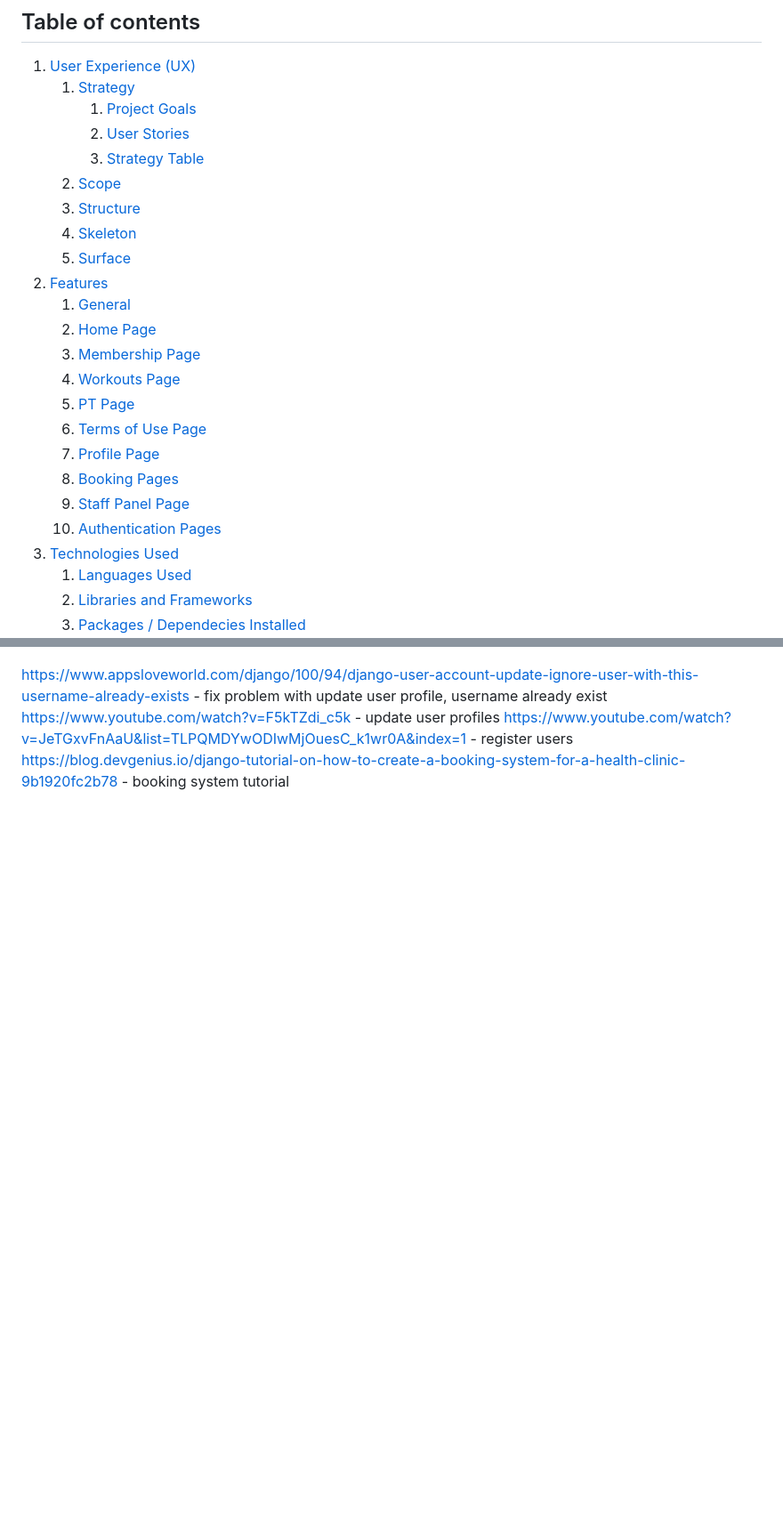
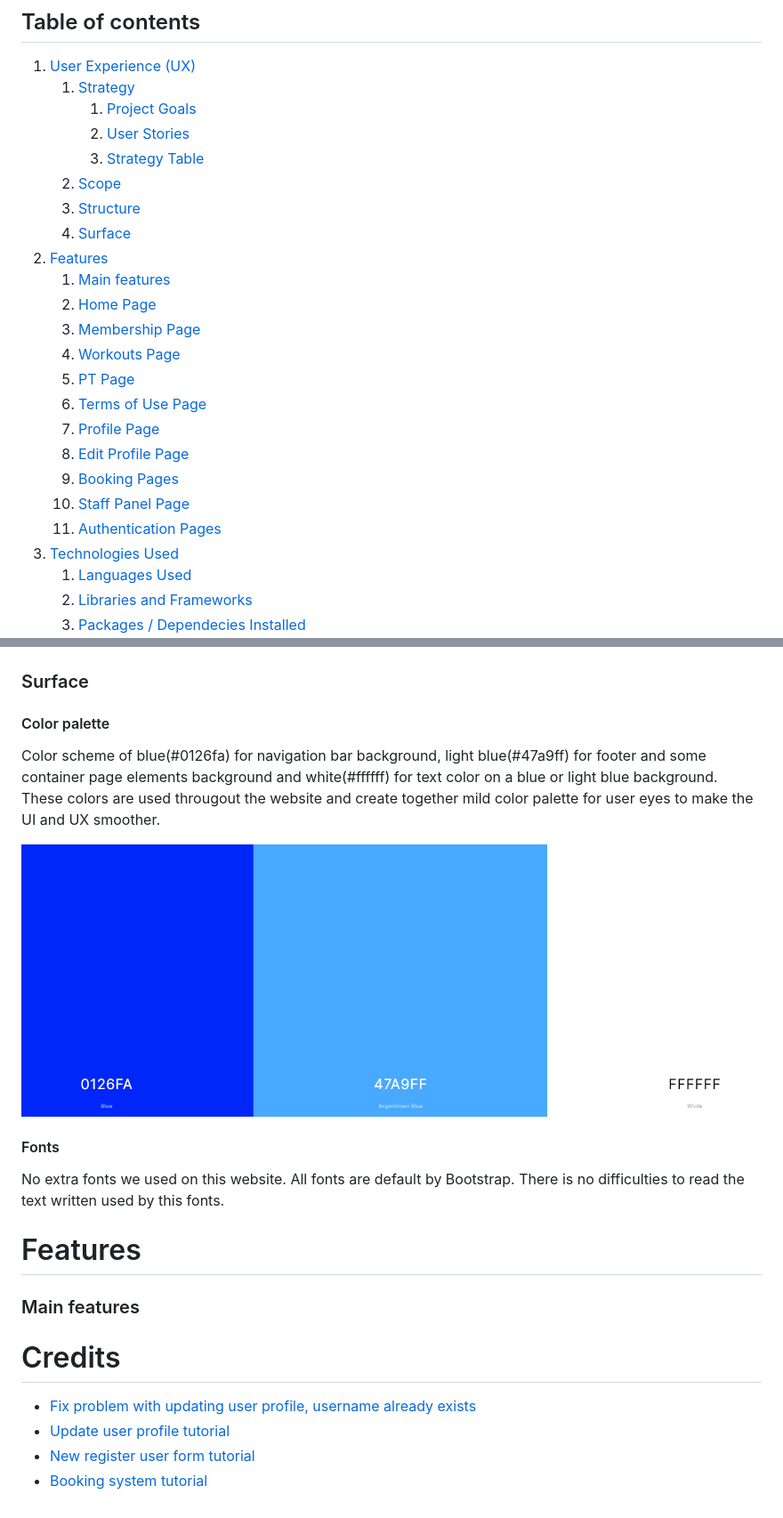
Before and after one commit to GenaGrig/genstar-fitness, a Markdown page: README.md, 2 parts joined by grey strips. Shown: that part at 89% size. Drawn GitHub-style; pictures changed too: media/screenshots/color-palette.PNG (added); blank space fills up the shorter version.

Commit message:
Add: README.md part 1 ready

```diff
--- a/README.md
+++ b/README.md
@@ -18,19 +18,19 @@ Github repository you can find here - [Github repo](https://github.com/GenaGrig/
         3. [Strategy Table](#strategy-table)
     2. [Scope](#scope)
     3. [Structure](#structure)
-    4. [Skeleton](#skeleton)
-    5. [Surface](#surface)
+    4. [Surface](#surface)
 2. [Features](#features)
-    1. [General](#general)
+    1. [Main features](#main-features)
     2. [Home Page](#home-page)
     3. [Membership Page](#membership-page)
     4. [Workouts Page](#workouts-page)
     5. [PT Page](#personal-trainer-page)
     6. [Terms of Use Page](#terms-of-use-page)
     7. [Profile Page](#profile-page)
-    8. [Booking Pages](#booking-pages)
-    9. [Staff Panel Page](#delete-reply-page)
-    10. [Authentication Pages](#authentication-pages)
+    8. [Edit Profile Page](#edit-profile-page)
+    9. [Booking Pages](#booking-pages)
+    10. [Staff Panel Page](#delete-reply-page)
+    11. [Authentication Pages](#authentication-pages)
 3. [Technologies Used](#technologies-used)
     1. [Languages Used](#languages-used)
     2. [Libraries and Frameworks](#languages-and-frameworks)
@@ -108,7 +108,33 @@ Based on stategy table, not all the features will be implemented in the first de
 
 ![Structure of the Genstar Fitness website](/media/screenshots/genstar-fitness-structure.png)
 
-https://www.appsloveworld.com/django/100/94/django-user-account-update-ignore-user-with-this-username-already-exists - fix problem with update user profile, username already exist
-https://www.youtube.com/watch?v=F5kTZdi_c5k - update user profiles
-https://www.youtube.com/watch?v=JeTGxvFnAaU&list=TLPQMDYwODIwMjOuesC_k1wr0A&index=1 - register users
-https://blog.devgenius.io/django-tutorial-on-how-to-create-a-booking-system-for-a-health-clinic-9b1920fc2b78 - booking system tutorial
+### Surface
+
+#### Color palette
+
+Color scheme of blue(#0126fa) for navigation bar background, light blue(#47a9ff) for footer and some container page elements background and white(#ffffff) for text color on a blue or light blue background. These colors are used througout the website and create together mild color palette for user eyes to make the UI and UX smoother.
+
+![Screenshot of color palette for website](/media/screenshots/color-palette.PNG)
+
+#### Fonts
+
+No extra fonts we used on this website. All fonts are default by Bootstrap. There is no difficulties to read the text written used by this fonts.
+
+# Features
+
+### Main features
+
+
+
+
+
+
+
+
+
+
+# Credits
+* [Fix problem with updating user profile, username already exists](https://www.appsloveworld.com/django/100/94/django-user-account-update-ignore-user-with-this-username-already-exists)
+* [Update user profile tutorial](https://www.youtube.com/watch?v=F5kTZdi_c5k)
+* [New register user form tutorial](https://www.youtube.com/watch?v=JeTGxvFnAaU&list=TLPQMDYwODIwMjOuesC_k1wr0A&index=1)
+* [Booking system tutorial](https://blog.devgenius.io/django-tutorial-on-how-to-create-a-booking-system-for-a-health-clinic-9b1920fc2b78)
```
